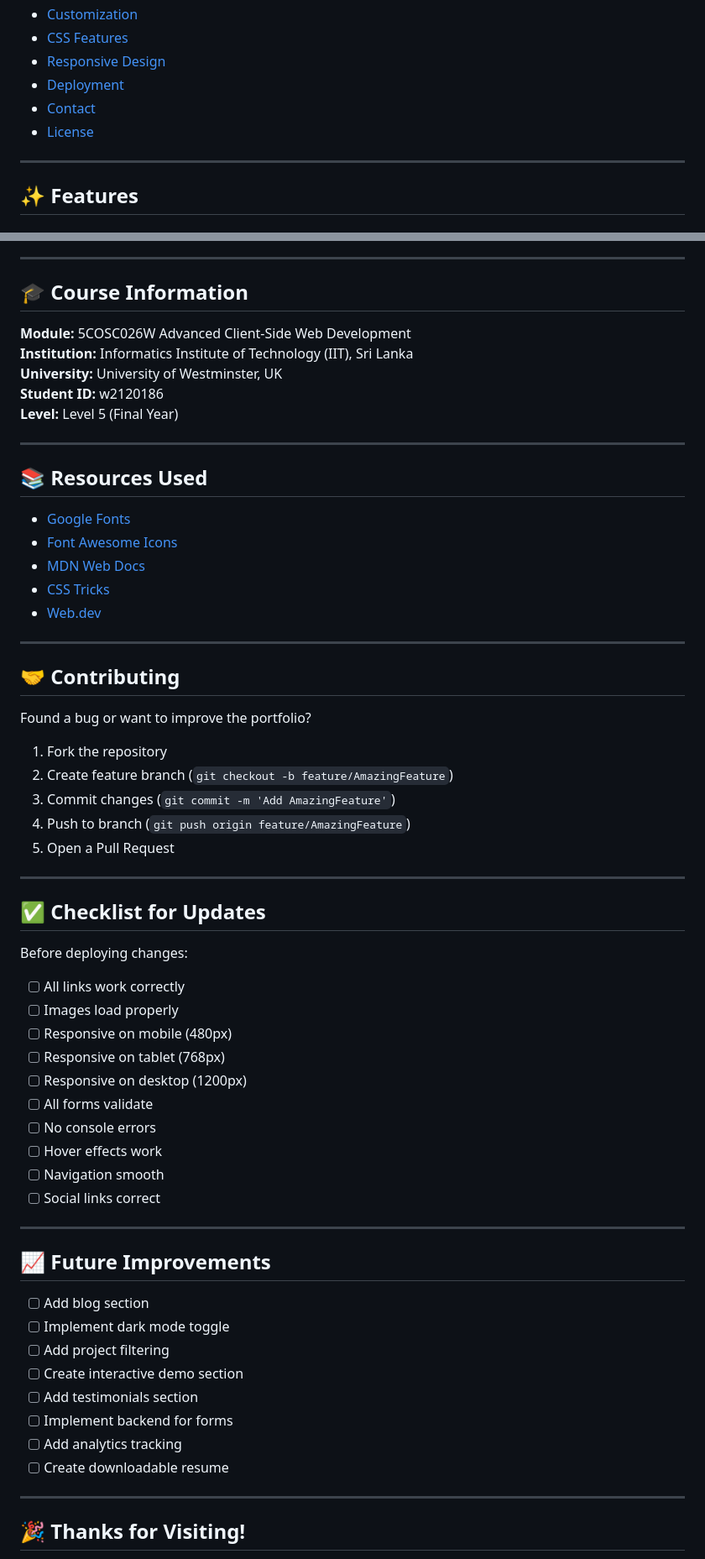
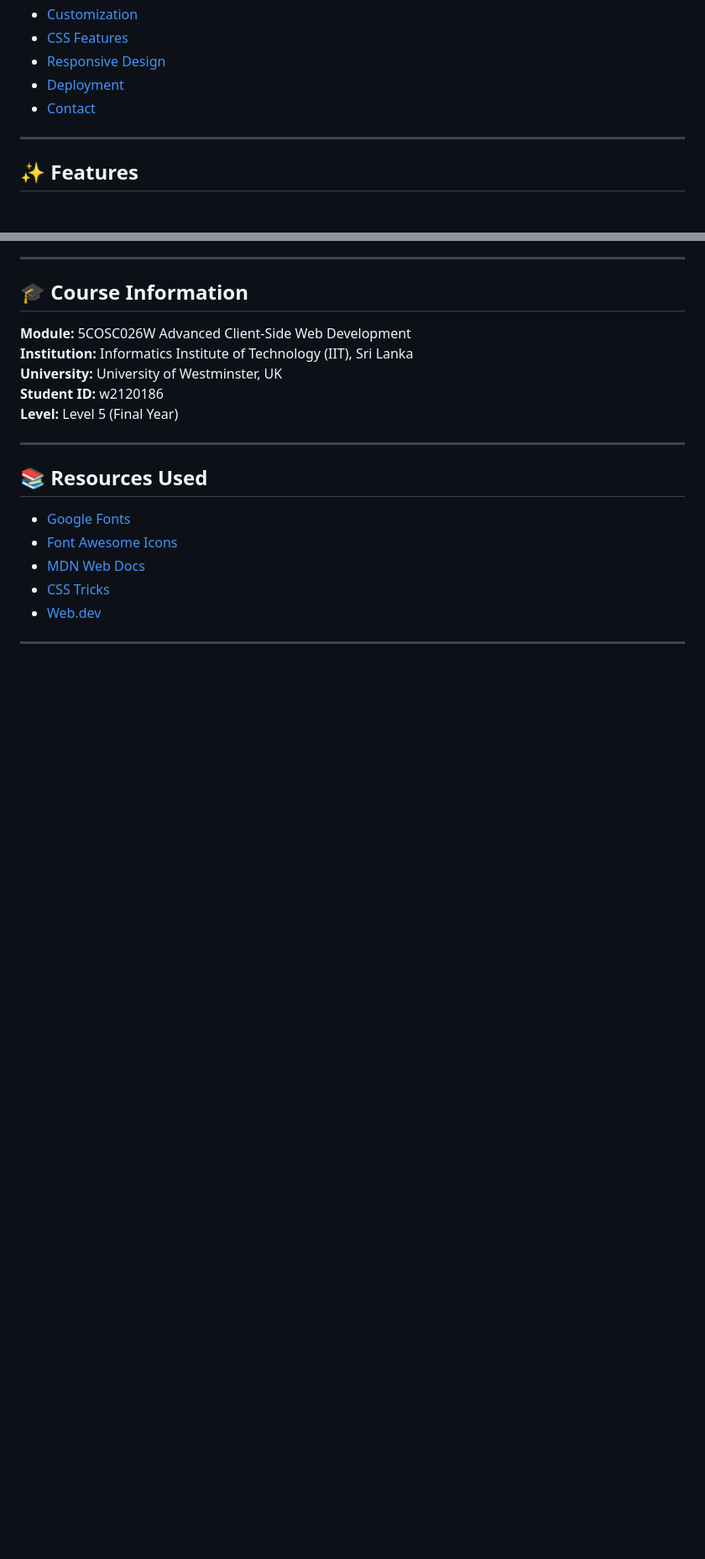
Before and after one commit to Dewmini24/Dewmini-portfolio, a Markdown page: README.md, 2 parts joined by grey strips. Shown at 84% size. GitHub-like rendering; blank space fills up the shorter version.

Commit message:
Revise README with updated links and content
Updated live demo link and removed outdated sections on deployment, contributing, and best practices.

```diff
--- a/README.md
+++ b/README.md
@@ -19,7 +19,6 @@ A modern, responsive, and professional portfolio website showcasing my skills, p
 - [Responsive Design](#responsive-design)
 - [Deployment](#deployment)
 - [Contact](#contact)
-- [License](#license)
 
 ---
 
@@ -545,47 +423,3 @@ copies or substantial portions of the Software.
 
 ---
 
-## 🤝 Contributing
-
-Found a bug or want to improve the portfolio?
-
-1. Fork the repository
-2. Create feature branch (`git checkout -b feature/AmazingFeature`)
-3. Commit changes (`git commit -m 'Add AmazingFeature'`)
-4. Push to branch (`git push origin feature/AmazingFeature`)
-5. Open a Pull Request
-
----
-
-## ✅ Checklist for Updates
-
-Before deploying changes:
-
-- [ ] All links work correctly
-- [ ] Images load properly
-- [ ] Responsive on mobile (480px)
-- [ ] Responsive on tablet (768px)
-- [ ] Responsive on desktop (1200px)
-- [ ] All forms validate
-- [ ] No console errors
-- [ ] Hover effects work
-- [ ] Navigation smooth
-- [ ] Social links correct
-
----
-
-## 📈 Future Improvements
-
-- [ ] Add blog section
-- [ ] Implement dark mode toggle
-- [ ] Add project filtering
-- [ ] Create interactive demo section
-- [ ] Add testimonials section
-- [ ] Implement backend for forms
-- [ ] Add analytics tracking
-- [ ] Create downloadable resume
-
----
-
-## 🎉 Thanks for Visiting!
-
```
Also changed, not shown: other parts of README.md (+1 -152 lines).
